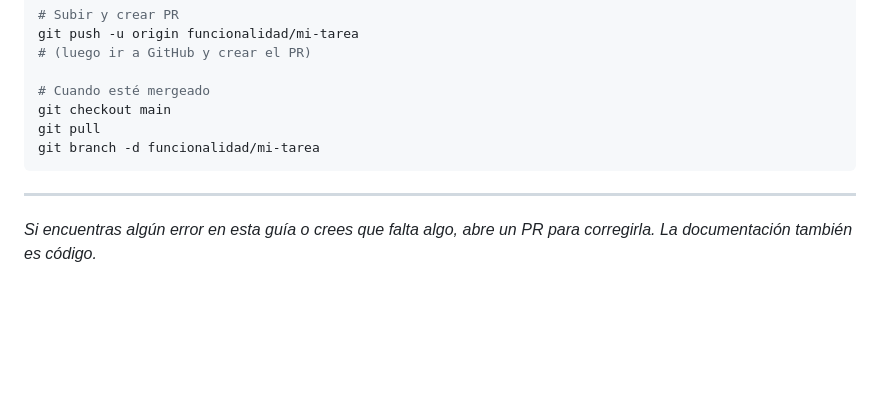
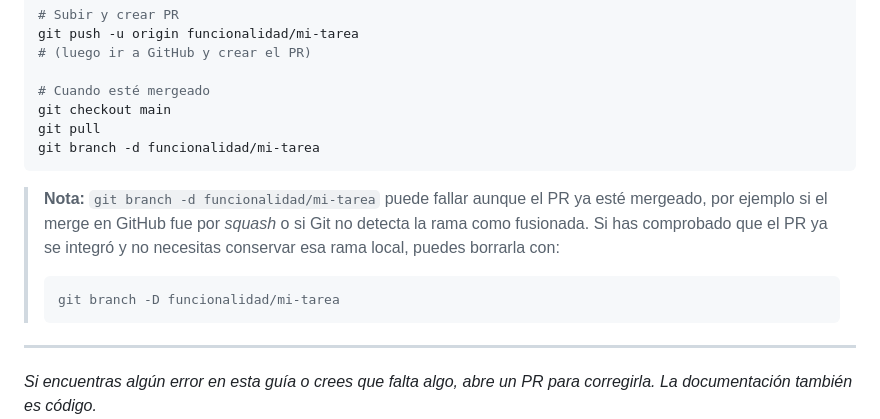
Before and after one commit to Grupo-4-UCMA/Casa-de-la-Cultura_G4, a Markdown page: docs/guia-flujo-trabajo.md, the part around the change. GitHub-like rendering; blank space fills up the shorter version.

Commit message:
Potential fix for pull request finding
Co-authored-by: Copilot Autofix powered by AI <175728472+Copilot@users.noreply.github.com>

````diff
--- a/docs/guia-flujo-trabajo.md
+++ b/docs/guia-flujo-trabajo.md
@@ -231,6 +231,12 @@ git pull
 git branch -d funcionalidad/mi-tarea
 ```
 
+> **Nota:** `git branch -d funcionalidad/mi-tarea` puede fallar aunque el PR ya esté mergeado, por ejemplo si el merge en GitHub fue por *squash* o si Git no detecta la rama como fusionada. Si has comprobado que el PR ya se integró y no necesitas conservar esa rama local, puedes borrarla con:
+>
+> ```bash
+> git branch -D funcionalidad/mi-tarea
+> ```
+
 ---
 
 *Si encuentras algún error en esta guía o crees que falta algo, abre un PR para corregirla. La documentación también es código.*
````
